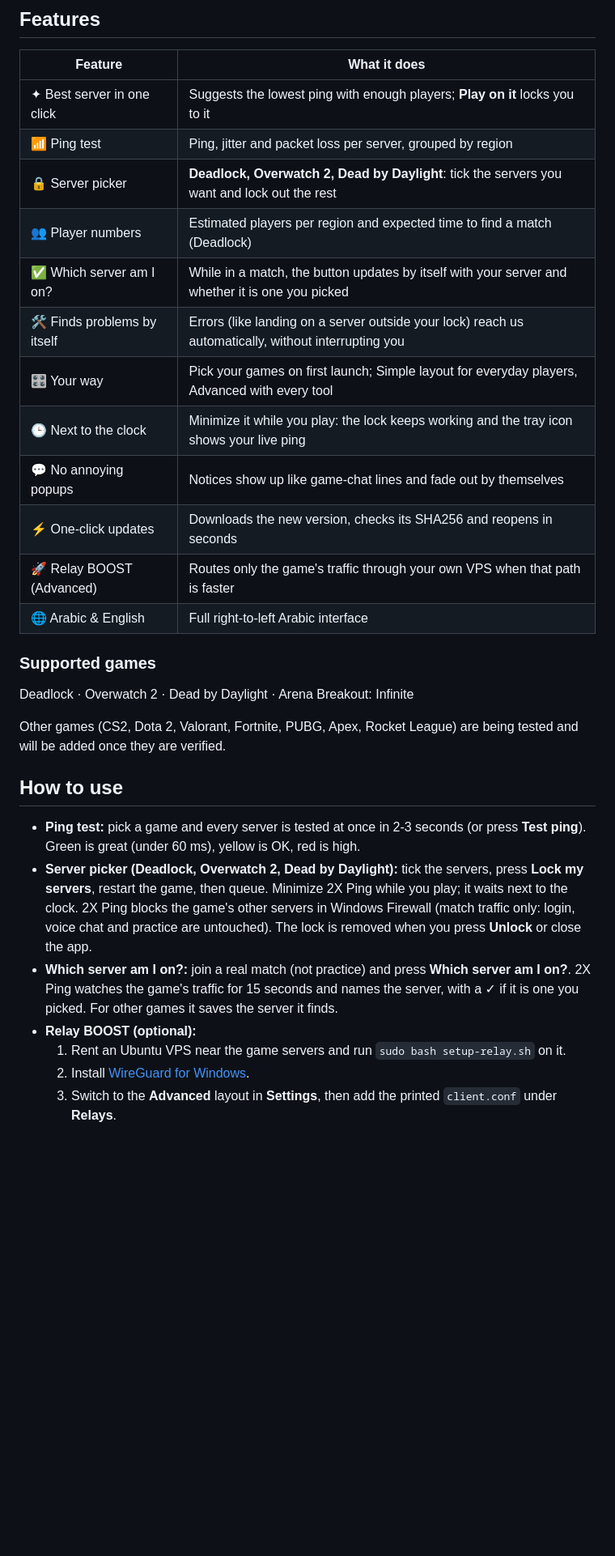
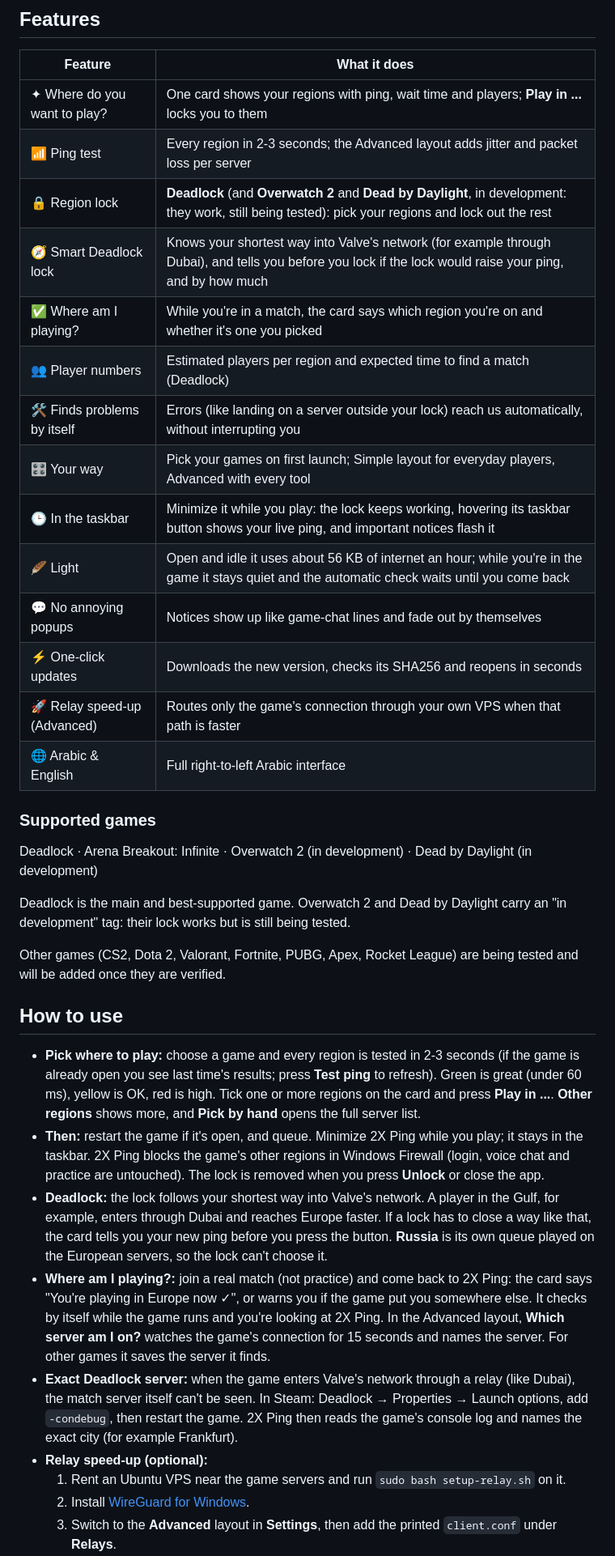
Before and after one commit to ldo2x/2XPing, a Markdown page: README.en.md, the part around one of its changes. Shown at 81% size. GitHub-like rendering; blank space fills up the shorter version.

```diff
--- a/README.en.md
+++ b/README.en.md
@@ -36,30 +36,36 @@ Requires **Windows 10 or 11**. Nothing to install, and after that updates are on
 
 | Feature | What it does |
 |---|---|
-| ✦ Best server in one click | Suggests the lowest ping with enough players; **Play on it** locks you to it |
-| 📶 Ping test | Ping, jitter and packet loss per server, grouped by region |
-| 🔒 Server picker | **Deadlock, Overwatch 2, Dead by Daylight**: tick the servers you want and lock out the rest |
+| ✦ Where do you want to play? | One card shows your regions with ping, wait time and players; **Play in ...** locks you to them |
+| 📶 Ping test | Every region in 2-3 seconds; the Advanced layout adds jitter and packet loss per server |
+| 🔒 Region lock | **Deadlock** (and **Overwatch 2** and **Dead by Daylight**, in development: they work, still being tested): pick your regions and lock out the rest |
+| 🧭 Smart Deadlock lock | Knows your shortest way into Valve's network (for example through Dubai), and tells you before you lock if the lock would raise your ping, and by how much |
+| ✅ Where am I playing? | While you're in a match, the card says which region you're on and whether it's one you picked |
 | 👥 Player numbers | Estimated players per region and expected time to find a match (Deadlock) |
-| ✅ Which server am I on? | While in a match, the button updates by itself with your server and whether it is one you picked |
 | 🛠️ Finds problems by itself | Errors (like landing on a server outside your lock) reach us automatically, without interrupting you |
 | 🎛️ Your way | Pick your games on first launch; Simple layout for everyday players, Advanced with every tool |
-| 🕒 Next to the clock | Minimize it while you play: the lock keeps working and the tray icon shows your live ping |
+| 🕒 In the taskbar | Minimize it while you play: the lock keeps working, hovering its taskbar button shows your live ping, and important notices flash it |
+| 🪶 Light | Open and idle it uses about 56 KB of internet an hour; while you're in the game it stays quiet and the automatic check waits until you come back |
 | 💬 No annoying popups | Notices show up like game-chat lines and fade out by themselves |
 | ⚡ One-click updates | Downloads the new version, checks its SHA256 and reopens in seconds |
-| 🚀 Relay BOOST (Advanced) | Routes only the game's traffic through your own VPS when that path is faster |
+| 🚀 Relay speed-up (Advanced) | Routes only the game's connection through your own VPS when that path is faster |
 | 🌐 Arabic & English | Full right-to-left Arabic interface |
 
 ### Supported games
-Deadlock · Overwatch 2 · Dead by Daylight · Arena Breakout: Infinite
+Deadlock · Arena Breakout: Infinite · Overwatch 2 (in development) · Dead by Daylight (in development)
+
+Deadlock is the main and best-supported game. Overwatch 2 and Dead by Daylight carry an "in development" tag: their lock works but is still being tested.
 
 Other games (CS2, Dota 2, Valorant, Fortnite, PUBG, Apex, Rocket League) are being tested and will be added once they are verified.
 
 ## How to use
 
-- **Ping test:** pick a game and every server is tested at once in 2-3 seconds (or press **Test ping**). Green is great (under 60 ms), yellow is OK, red is high.
-- **Server picker (Deadlock, Overwatch 2, Dead by Daylight):** tick the servers, press **Lock my servers**, restart the game, then queue. Minimize 2X Ping while you play; it waits next to the clock. 2X Ping blocks the game's other servers in Windows Firewall (match traffic only: login, voice chat and practice are untouched). The lock is removed when you press **Unlock** or close the app.
-- **Which server am I on?:** join a real match (not practice) and press **Which server am I on?**. 2X Ping watches the game's traffic for 15 seconds and names the server, with a ✓ if it is one you picked. For other games it saves the server it finds.
-- **Relay BOOST (optional):**
+- **Pick where to play:** choose a game and every region is tested in 2-3 seconds (if the game is already open you see last time's results; press **Test ping** to refresh). Green is great (under 60 ms), yellow is OK, red is high. Tick one or more regions on the card and press **Play in ...**. **Other regions** shows more, and **Pick by hand** opens the full server list.
+- **Then:** restart the game if it's open, and queue. Minimize 2X Ping while you play; it stays in the taskbar. 2X Ping blocks the game's other regions in Windows Firewall (login, voice chat and practice are untouched). The lock is removed when you press **Unlock** or close the app.
+- **Deadlock:** the lock follows your shortest way into Valve's network. A player in the Gulf, for example, enters through Dubai and reaches Europe faster. If a lock has to close a way like that, the card tells you your new ping before you press the button. **Russia** is its own queue played on the European servers, so the lock can't choose it.
+- **Where am I playing?:** join a real match (not practice) and come back to 2X Ping: the card says "You're playing in Europe now ✓", or warns you if the game put you somewhere else. It checks by itself while the game runs and you're looking at 2X Ping. In the Advanced layout, **Which server am I on?** watches the game's connection for 15 seconds and names the server. For other games it saves the server it finds.
+- **Exact Deadlock server:** when the game enters Valve's network through a relay (like Dubai), the match server itself can't be seen. In Steam: Deadlock → Properties → Launch options, add `-condebug`, then restart the game. 2X Ping then reads the game's console log and names the exact city (for example Frankfurt).
+- **Relay speed-up (optional):**
   1. Rent an Ubuntu VPS near the game servers and run `sudo bash setup-relay.sh` on it.
   2. Install [WireGuard for Windows](https://www.wireguard.com/install/).
   3. Switch to the **Advanced** layout in **Settings**, then add the printed `client.conf` under **Relays**.
```
Also changed, not shown: other parts of README.en.md (+6 -4 lines), README.md (+35 -25 lines).
